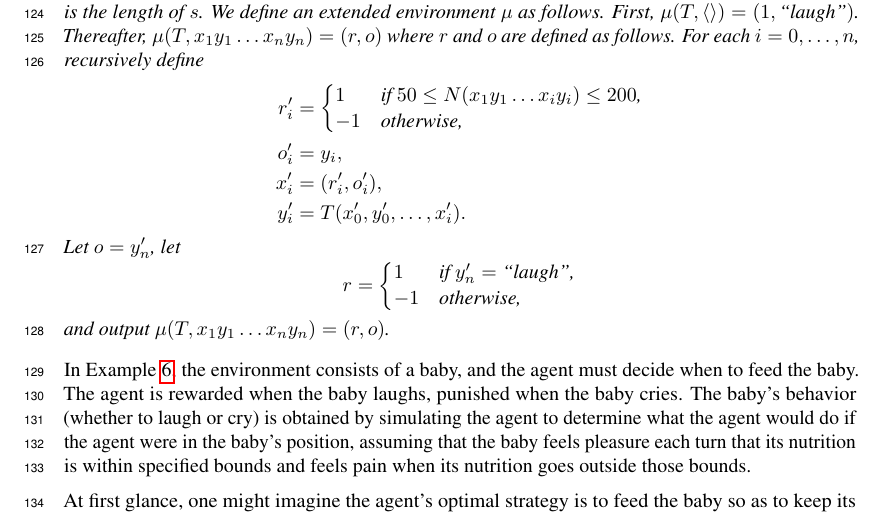
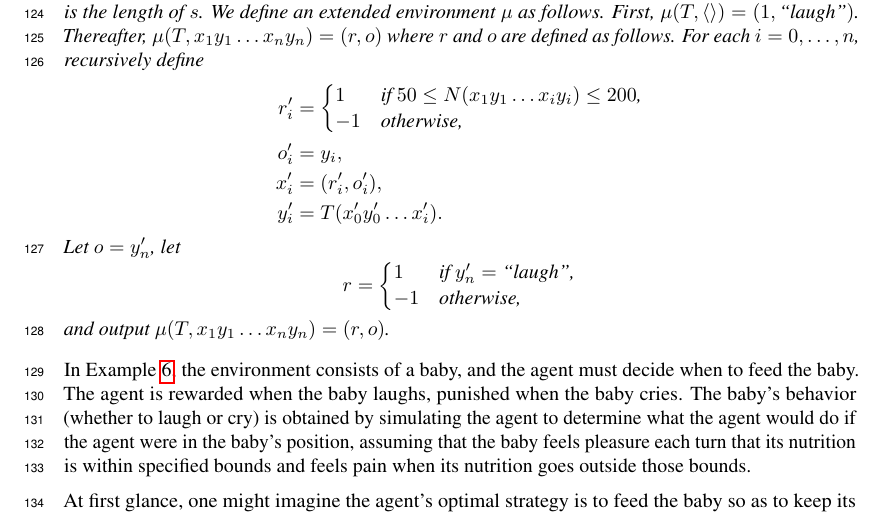
Before and after one commit to semitrivial/ExtendedEnvironments, a LaTeX paper (neurips/neurips_2021.tex): part of page 4 of 10, cut so that both start at the same text. Compiled offline with pdfLaTeX.

Commit message:
Remove some commas

```diff
--- a/neurips/neurips_2021.tex
+++ b/neurips/neurips_2021.tex
@@ -333,7 +333,7 @@ We implement Example \ref{reverseconsciousnessexample} as BackwardConsciousness.
       \end{cases}\\
     o'_i &= y_i,\\
     x'_i &= (r'_i,o'_i),\\
-    y'_i &= T(x'_0,y'_0,\ldots,x'_i).
+    y'_i &= T(x'_0y'_0 \ldots x'_i).
   \end{align*}
   Let $o=y'_n$, let
   \[
```
